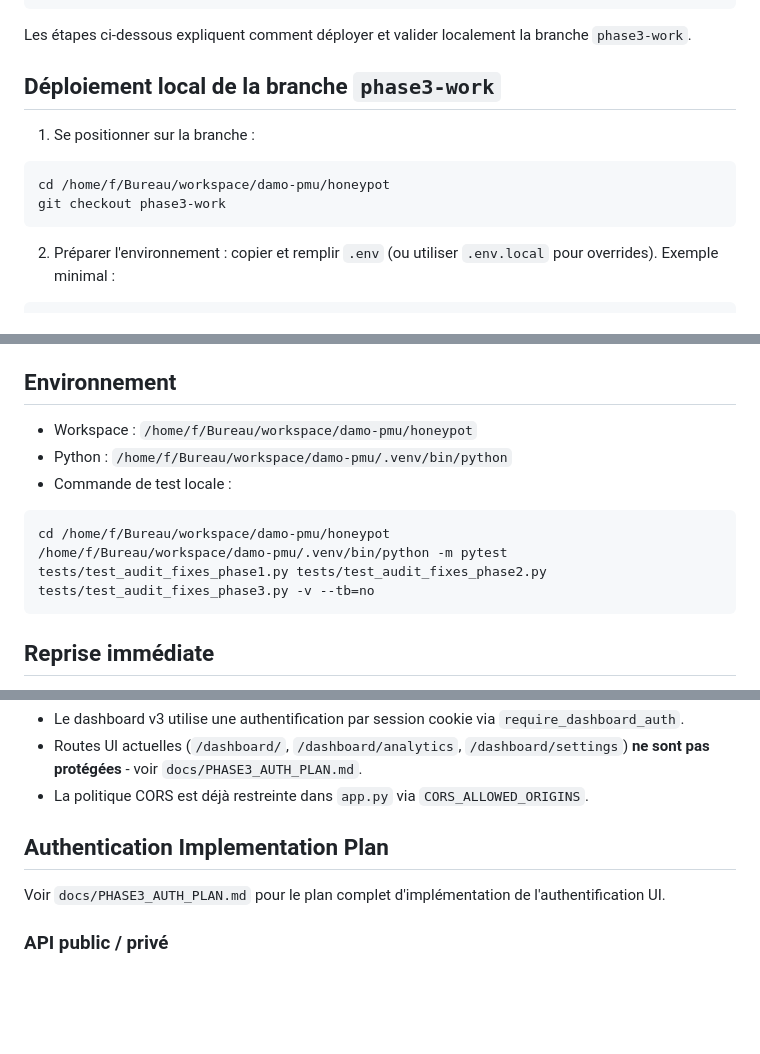
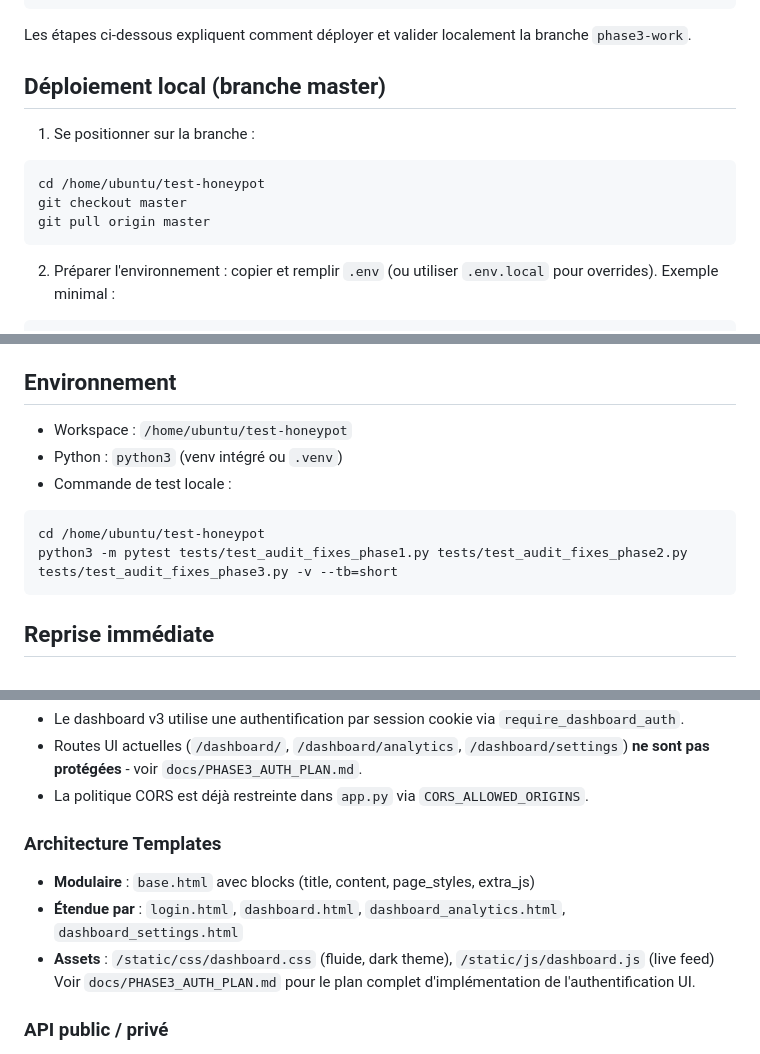
Before and after one commit to damo-pmu/honeypot, a Markdown page: docs/HANDOVER.md, 3 parts joined by grey strips. GitHub-like rendering; blank space fills up the shorter version.

Commit message:
docs(handover): update for master branch + modular templates architecture
- Update workspace paths to /home/ubuntu/test-honeypot
- Remove obsolete phase3-work-final branch references
- Add templates architecture section
- Sync checklist with current state

````diff
--- a/docs/HANDOVER.md
+++ b/docs/HANDOVER.md
@@ -46,13 +47,14 @@ git pull origin phase3-work-final
 
 Les étapes ci-dessous expliquent comment déployer et valider localement la branche `phase3-work`.
 
-## Déploiement local de la branche `phase3-work`
+## Déploiement local (branche master)
 
 1. Se positionner sur la branche :
 
 ```bash
-cd /home/f/Bureau/workspace/damo-pmu/honeypot
-git checkout phase3-work
+cd /home/ubuntu/test-honeypot
+git checkout master
+git pull origin master
 ```
 
 2. Préparer l'environnement : copier et remplir `.env` (ou utiliser `.env.local` pour overrides). Exemple minimal :
@@ -133,13 +135,13 @@ git reset --hard aa4feac
 - `tests/test_audit_fixes_phase1.py` : validation des corrections initiales.
 
 ## Environnement
-- Workspace : `/home/f/Bureau/workspace/damo-pmu/honeypot`
-- Python : `/home/f/Bureau/workspace/damo-pmu/.venv/bin/python`
+- Workspace : `/home/ubuntu/test-honeypot`
+- Python : `python3` (venv intégré ou `.venv`)
 - Commande de test locale :
 
 ```bash
-cd /home/f/Bureau/workspace/damo-pmu/honeypot
-/home/f/Bureau/workspace/damo-pmu/.venv/bin/python -m pytest tests/test_audit_fixes_phase1.py tests/test_audit_fixes_phase2.py tests/test_audit_fixes_phase3.py -v --tb=no
+cd /home/ubuntu/test-honeypot
+python3 -m pytest tests/test_audit_fixes_phase1.py tests/test_audit_fixes_phase2.py tests/test_audit_fixes_phase3.py -v --tb=short
 ```
 
 ## Reprise immédiate
@@ -160,7 +162,10 @@ cd /home/f/Bureau/workspace/damo-pmu/honeypot
 - Routes UI actuelles (`/dashboard/`, `/dashboard/analytics`, `/dashboard/settings`) **ne sont pas protégées** - voir `docs/PHASE3_AUTH_PLAN.md`.
 - La politique CORS est déjà restreinte dans `app.py` via `CORS_ALLOWED_ORIGINS`.
 
-## Authentication Implementation Plan
+### Architecture Templates
+- **Modulaire** : `base.html` avec blocks (title, content, page_styles, extra_js)
+- **Étendue par** : `login.html`, `dashboard.html`, `dashboard_analytics.html`, `dashboard_settings.html`
+- **Assets** : `/static/css/dashboard.css` (fluide, dark theme), `/static/js/dashboard.js` (live feed)
 Voir `docs/PHASE3_AUTH_PLAN.md` pour le plan complet d'implémentation de l'authentification UI.
 
 ### API public / privé
````
Also changed, not shown: other parts of docs/HANDOVER.md (+6 -4 lines).
